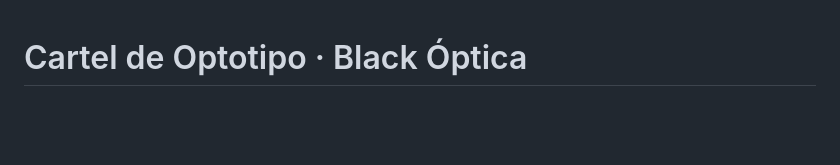
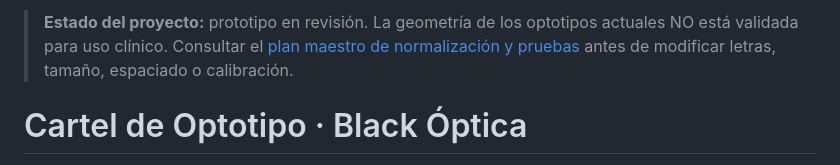
Before and after one commit to Nanyalbert/cartel-optotipo, a Markdown page: README.md, the part around the change. Rendered like a GitHub page; blank space fills up the shorter version.

Commit message:
docs: link clinical optotype normalization master plan and warn of prototype status

```diff
--- a/README.md
+++ b/README.md
@@ -1,3 +1,5 @@
+> **Estado del proyecto:** prototipo en revisión. La geometría de los optotipos actuales NO está validada para uso clínico. Consultar el [plan maestro de normalización y pruebas](https://github.com/Nanyalbert/cartel-optotipo/issues/1) antes de modificar letras, tamaño, espaciado o calibración.
+
 # Cartel de Optotipo · Black Óptica
 
 Prototipo web independiente para mostrar optotipos en una TV y manejar las pruebas desde un segundo dispositivo.
```
